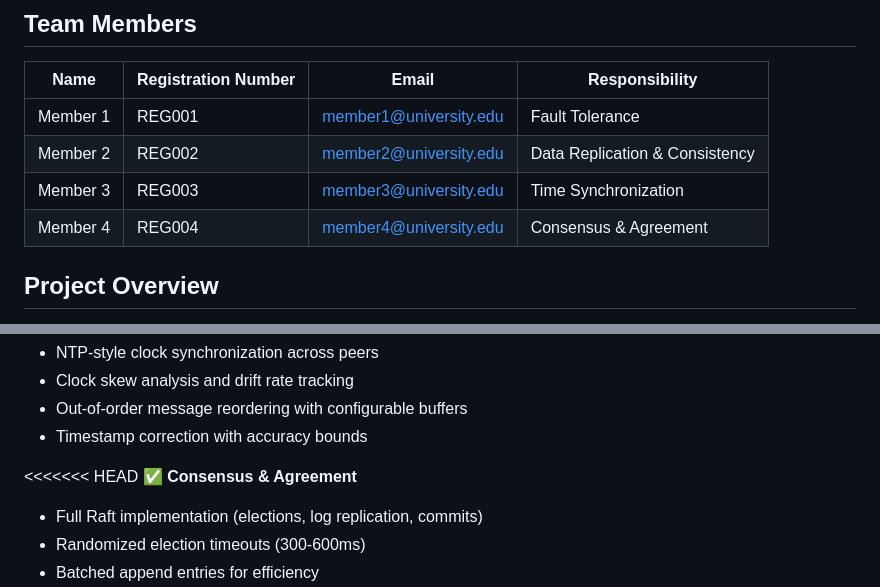
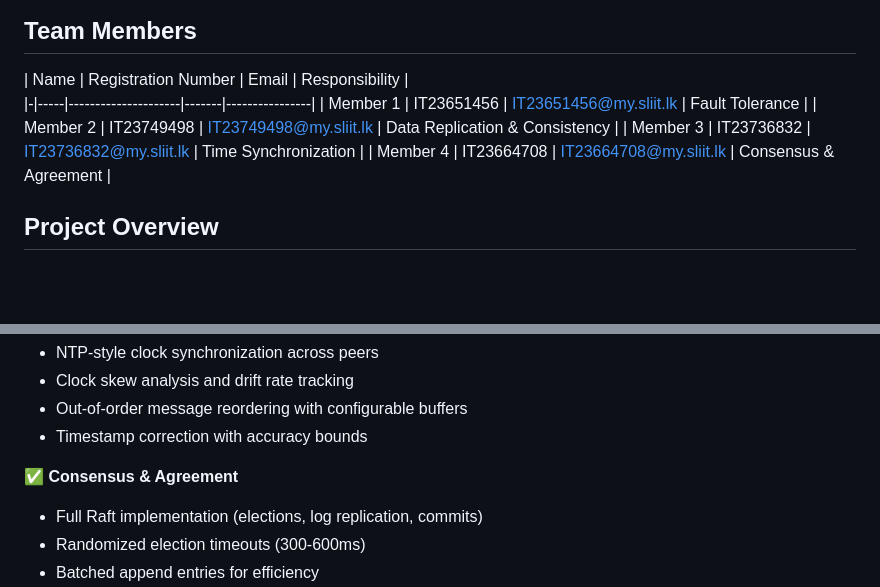
Before and after one commit to Sasindi-B/Distributed-messaging-system, a Markdown page: README.md, 2 parts joined by grey strips. Rendered like a GitHub page; blank space fills up the shorter version.

Commit message:
Update team member details in README.md

```diff
--- a/README.md
+++ b/README.md
@@ -5,11 +5,11 @@
 ## Team Members
 
 | Name | Registration Number | Email | Responsibility |
-|------|---------------------|-------|----------------|
-| Member 1 | REG001 | member1@university.edu | Fault Tolerance |
-| Member 2 | REG002 | member2@university.edu | Data Replication & Consistency |
-| Member 3 | REG003 | member3@university.edu | Time Synchronization |
-| Member 4 | REG004 | member4@university.edu | Consensus & Agreement |
+|-|-----|---------------------|-------|----------------|
+| Member 1 | IT23651456 | IT23651456@my.sliit.lk | Fault Tolerance |
+| Member 2 | IT23749498 | IT23749498@my.sliit.lk | Data Replication & Consistency |
+| Member 3 | IT23736832 | IT23736832@my.sliit.lk | Time Synchronization |
+| Member 4 | IT23664708 | IT23664708@my.sliit.lk | Consensus & Agreement |
 
 ## Project Overview
 
@@ -45,7 +45,7 @@ Built with Python and AIOHTTP, the system features:
 - Out-of-order message reordering with configurable buffers
 - Timestamp correction with accuracy bounds
 
-<<<<<<< HEAD
+
 ✅ **Consensus & Agreement**
 - Full Raft implementation (elections, log replication, commits)
 - Randomized election timeouts (300-600ms)
```
